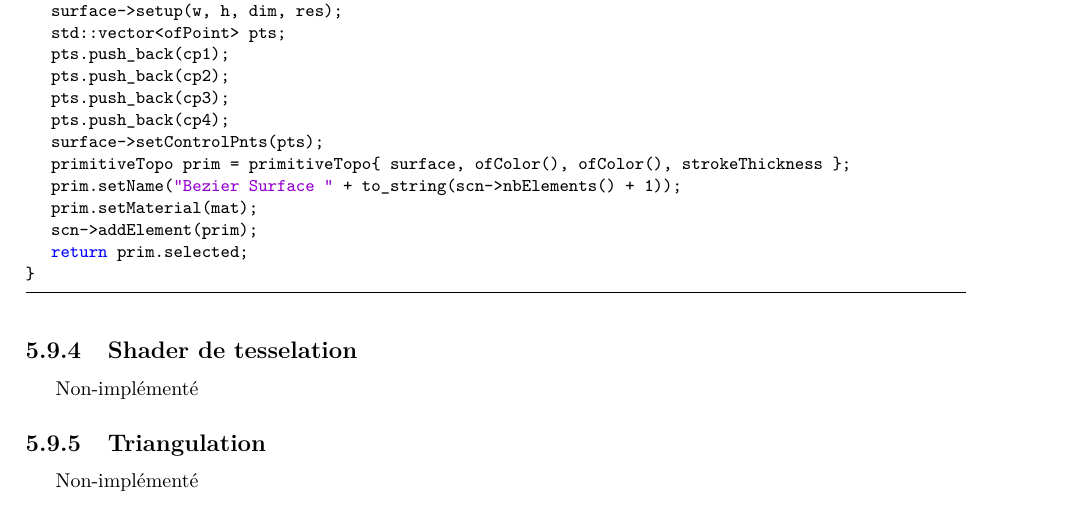
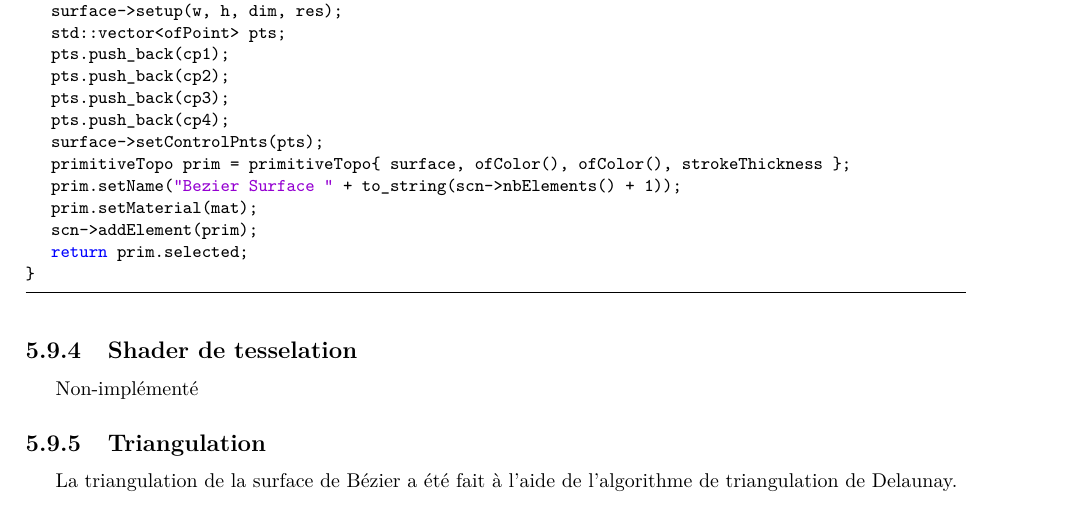
Before and after one commit to Jouramie/IFT-3100-Infographie, a LaTeX document (docs/Rapport.tex, which reads docs/tex/fonctionnalite.tex): part of page 60 of 63, cut so that both start at the same text. Compiled offline with pdfLaTeX.

Commit message:
Ajout triangulation au rapport

```diff
--- a/docs/tex/fonctionnalite.tex
+++ b/docs/tex/fonctionnalite.tex
@@ -1721,7 +1721,7 @@ ofParameter<bool> renderer::createSurface(int w, int h, int dim, int res, const
 Non-implémenté
 
 \subsection{Triangulation}
-Non-implémenté
+La triangulation de la surface de Bézier a été fait à l'aide de l'algorithme de triangulation de Delaunay.
 
 
 \pagebreak
```
Also changed, not shown: docs/Rapport.pdf.
